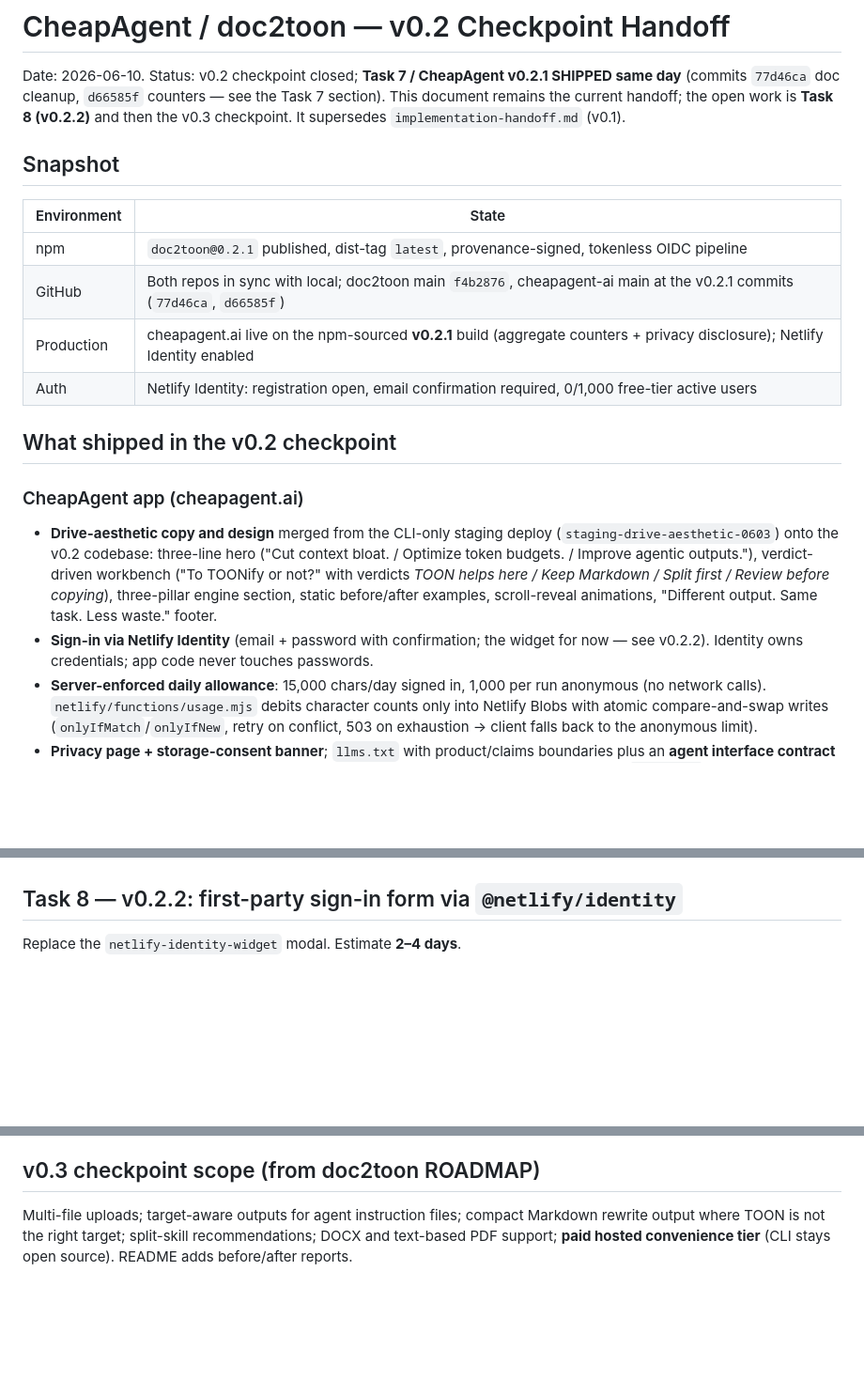
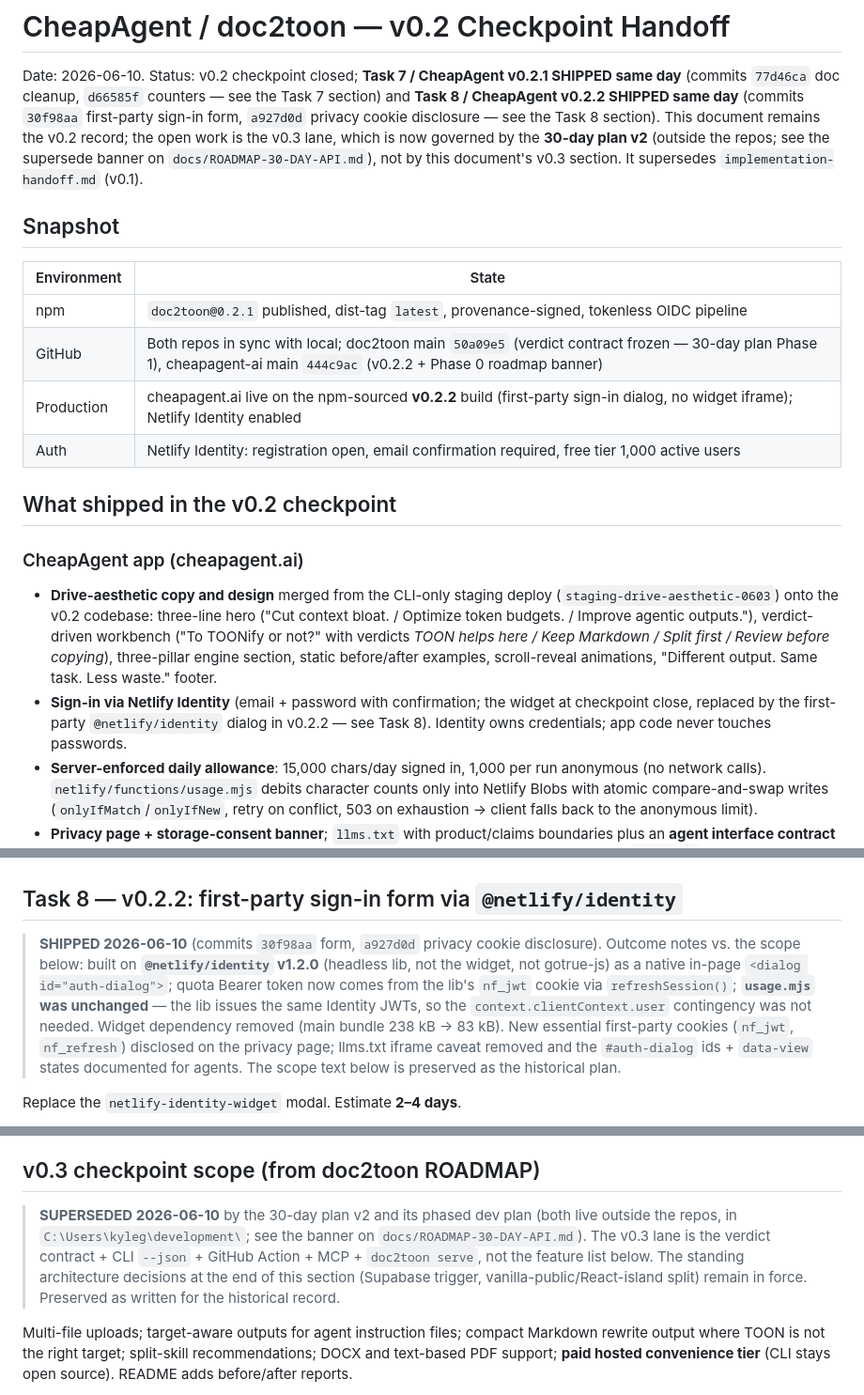
Before and after one commit to Profusion-AI/cheapagent-ai, a Markdown page: docs/v0.2-checkpoint-handoff.md, 3 parts joined by grey strips. Shown at 94% size. Rendered like a GitHub page; blank space fills up the shorter version.

Commit message:
Handoff hygiene: mark Task 8 / v0.2.2 shipped; banner the superseded v0.3 scope
- Status header and snapshot table reflect main as it is: v0.2.2 live in
  production (first-party @netlify/identity dialog, no widget iframe),
  doc2toon at the frozen verdict contract
- Task 8 section gains a SHIPPED banner with outcome-vs-scope notes (the
  usage.mjs token-bridge contingency was not needed; bundle 238kB -> 83kB)
- The v0.3 scope section is bannered as superseded by the 30-day plan v2,
  matching the ROADMAP-30-DAY-API banner; the standing architecture
  decisions stay in force

Co-Authored-By: Claude Fable 5 <noreply@anthropic.com>

```diff
--- a/docs/v0.2-checkpoint-handoff.md
+++ b/docs/v0.2-checkpoint-handoff.md
@@ -2,18 +2,21 @@
 
 Date: 2026-06-10. Status: v0.2 checkpoint closed; **Task 7 / CheapAgent v0.2.1
 SHIPPED same day** (commits `77d46ca` doc cleanup, `d66585f` counters — see the
-Task 7 section). This document remains the current handoff; the open work is
-**Task 8 (v0.2.2)** and then the v0.3 checkpoint. It supersedes
-`implementation-handoff.md` (v0.1).
+Task 7 section) and **Task 8 / CheapAgent v0.2.2 SHIPPED same day** (commits
+`30f98aa` first-party sign-in form, `a927d0d` privacy cookie disclosure — see
+the Task 8 section). This document remains the v0.2 record; the open work is
+the v0.3 lane, which is now governed by the **30-day plan v2** (outside the
+repos; see the supersede banner on `docs/ROADMAP-30-DAY-API.md`), not by this
+document's v0.3 section. It supersedes `implementation-handoff.md` (v0.1).
 
 ## Snapshot
 
 | Environment | State |
 | --- | --- |
 | npm | `doc2toon@0.2.1` published, dist-tag `latest`, provenance-signed, tokenless OIDC pipeline |
-| GitHub | Both repos in sync with local; doc2toon main `f4b2876`, cheapagent-ai main at the v0.2.1 commits (`77d46ca`, `d66585f`) |
-| Production | cheapagent.ai live on the npm-sourced **v0.2.1** build (aggregate counters + privacy disclosure); Netlify Identity enabled |
-| Auth | Netlify Identity: registration open, email confirmation required, 0/1,000 free-tier active users |
+| GitHub | Both repos in sync with local; doc2toon main `50a09e5` (verdict contract frozen — 30-day plan Phase 1), cheapagent-ai main `444c9ac` (v0.2.2 + Phase 0 roadmap banner) |
+| Production | cheapagent.ai live on the npm-sourced **v0.2.2** build (first-party sign-in dialog, no widget iframe); Netlify Identity enabled |
+| Auth | Netlify Identity: registration open, email confirmation required, free tier 1,000 active users |
 
 ## What shipped in the v0.2 checkpoint
 
@@ -27,7 +30,8 @@ Task 7 section). This document remains the current handoff; the open work is
   engine section, static before/after examples, scroll-reveal animations,
   "Different output. Same task. Less waste." footer.
 - **Sign-in via Netlify Identity** (email + password with confirmation; the
-  widget for now — see v0.2.2). Identity owns credentials; app code never
+  widget at checkpoint close, replaced by the first-party `@netlify/identity`
+  dialog in v0.2.2 — see Task 8). Identity owns credentials; app code never
   touches passwords.
 - **Server-enforced daily allowance**: 15,000 chars/day signed in, 1,000
   per run anonymous (no network calls). `netlify/functions/usage.mjs` debits
@@ -154,6 +158,18 @@ vendors, no client changes, no per-user data added. ~6–8 hours.
 
 ## Task 8 — v0.2.2: first-party sign-in form via `@netlify/identity`
 
+> **SHIPPED 2026-06-10** (commits `30f98aa` form, `a927d0d` privacy cookie
+> disclosure). Outcome notes vs. the scope below: built on **`@netlify/identity`
+> v1.2.0** (headless lib, not the widget, not gotrue-js) as a native in-page
+> `<dialog id="auth-dialog">`; quota Bearer token now comes from the lib's
+> `nf_jwt` cookie via `refreshSession()`; **`usage.mjs` was unchanged** — the
+> lib issues the same Identity JWTs, so the `context.clientContext.user`
+> contingency was not needed. Widget dependency removed (main bundle
+> 238 kB → 83 kB). New essential first-party cookies (`nf_jwt`, `nf_refresh`)
+> disclosed on the privacy page; llms.txt iframe caveat removed and the
+> `#auth-dialog` ids + `data-view` states documented for agents. The scope
+> text below is preserved as the historical plan.
+
 Replace the `netlify-identity-widget` modal. Estimate **2–4 days**.
 
 - **Why**: the widget renders in a same-origin iframe that automation/agents
@@ -183,6 +199,14 @@ Replace the `netlify-identity-widget` modal. Estimate **2–4 days**.
   always-anonymous test surface).
 
 ## v0.3 checkpoint scope (from doc2toon ROADMAP)
+
+> **SUPERSEDED 2026-06-10** by the 30-day plan v2 and its phased dev plan
+> (both live outside the repos, in `C:\Users\kyleg\development\`; see the
+> banner on `docs/ROADMAP-30-DAY-API.md`). The v0.3 lane is the verdict
+> contract + CLI `--json` + GitHub Action + MCP + `doc2toon serve`, not the
+> feature list below. The standing architecture decisions at the end of this
+> section (Supabase trigger, vanilla-public/React-island split) remain in
+> force. Preserved as written for the historical record.
 
 Multi-file uploads; target-aware outputs for agent instruction files; compact
 Markdown rewrite output where TOON is not the right target; split-skill
```
